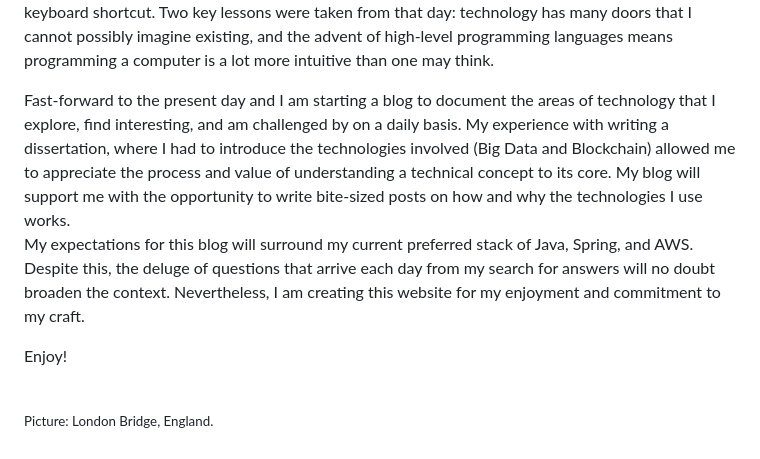
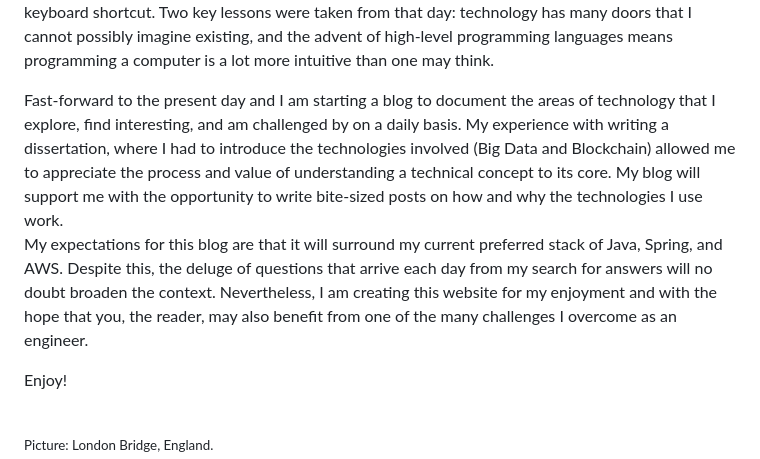
Before and after one commit to 4neesh/DevBlog, a Markdown page: src/posts/001helloWorld.md, the part around the change. Drawn GitHub-style.

```diff
--- a/src/posts/001helloWorld.md
+++ b/src/posts/001helloWorld.md
@@ -14,10 +14,10 @@ tags:
 It was roughly 5 years ago when I wrote my first line of code using visual basics. I had attended a job interview for an internship when I was asked about writing macros to reflect upon my experience with Microsoft Excel. That evening I wrote my first macro to change the colour of a cell to red with a keyboard shortcut. Two key lessons were taken from that day: technology has many doors that I cannot possibly imagine existing, and the advent of high-level programming languages means programming a computer is a lot more intuitive than one may think.
 </p>
 </p>
-Fast-forward to the present day and I am starting a blog to document the areas of technology that I explore, find interesting, and am challenged by on a daily basis. My experience with writing a dissertation, where I had to introduce the technologies involved (Big Data and Blockchain) allowed me to appreciate the process and value of understanding a technical concept to its core. My blog will support me with the opportunity to write bite-sized posts on how and why the technologies I use works.
+Fast-forward to the present day and I am starting a blog to document the areas of technology that I explore, find interesting, and am challenged by on a daily basis. My experience with writing a dissertation, where I had to introduce the technologies involved (Big Data and Blockchain) allowed me to appreciate the process and value of understanding a technical concept to its core. My blog will support me with the opportunity to write bite-sized posts on how and why the technologies I use work.
 </p>
 <p>
-My expectations for this blog will surround my current preferred stack of Java, Spring, and AWS. Despite this, the deluge of questions that arrive each day from my search for answers will no doubt broaden the context. Nevertheless, I am creating this website for my enjoyment and commitment to my craft.
+My expectations for this blog are that it will surround my current preferred stack of Java, Spring, and AWS. Despite this, the deluge of questions that arrive each day from my search for answers will no doubt broaden the context. Nevertheless, I am creating this website for my enjoyment and with the hope that you, the reader, may also benefit from one of the many challenges I overcome as an engineer.
 </P>
 <p>
 Enjoy!
```
Also changed, not shown: src/images/logo2.png, 6 other files.
